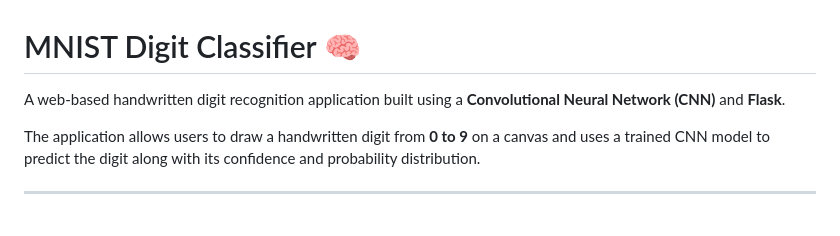
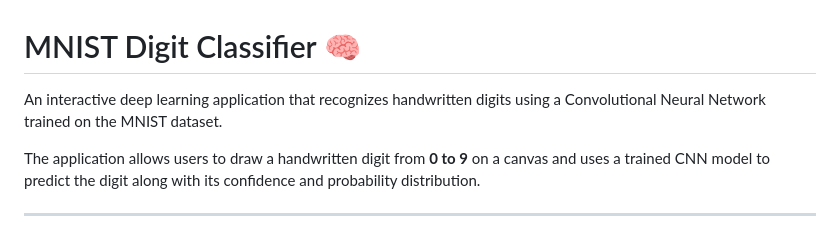
Before and after one commit to Shalini20-25/mnist-digit-classification, a Markdown page: README.md, the part around the change. Drawn GitHub-style.

Commit message:
Revise README description for digit classifier
Updated project description for clarity and detail.

```diff
--- a/README.md
+++ b/README.md
@@ -1,6 +1,6 @@
 # MNIST Digit Classifier 🧠
 
-A web-based handwritten digit recognition application built using a **Convolutional Neural Network (CNN)** and **Flask**.
+An interactive deep learning application that recognizes handwritten digits using a Convolutional Neural Network trained on the MNIST dataset.
 
 The application allows users to draw a handwritten digit from **0 to 9** on a canvas and uses a trained CNN model to predict the digit along with its confidence and probability distribution.
 
```
